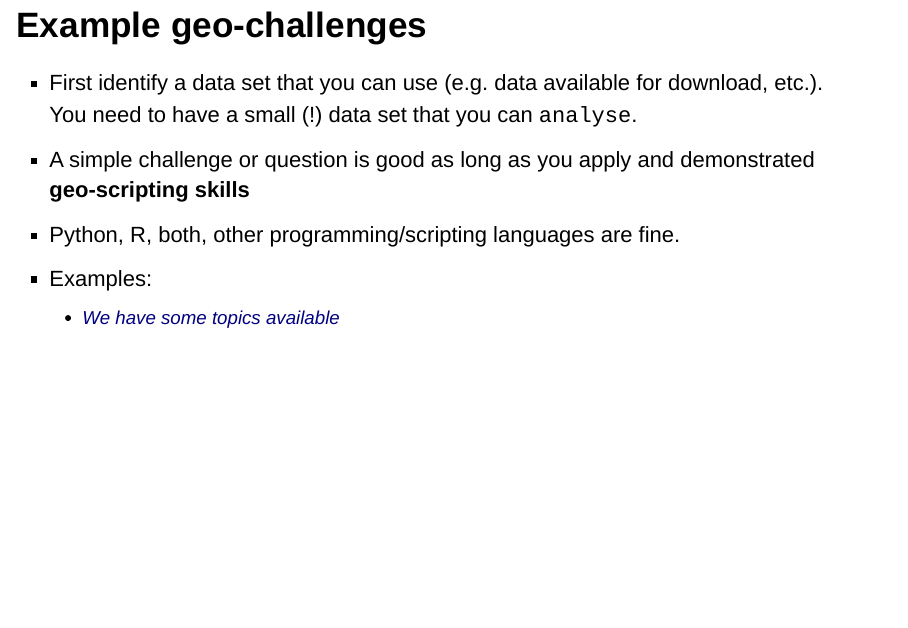
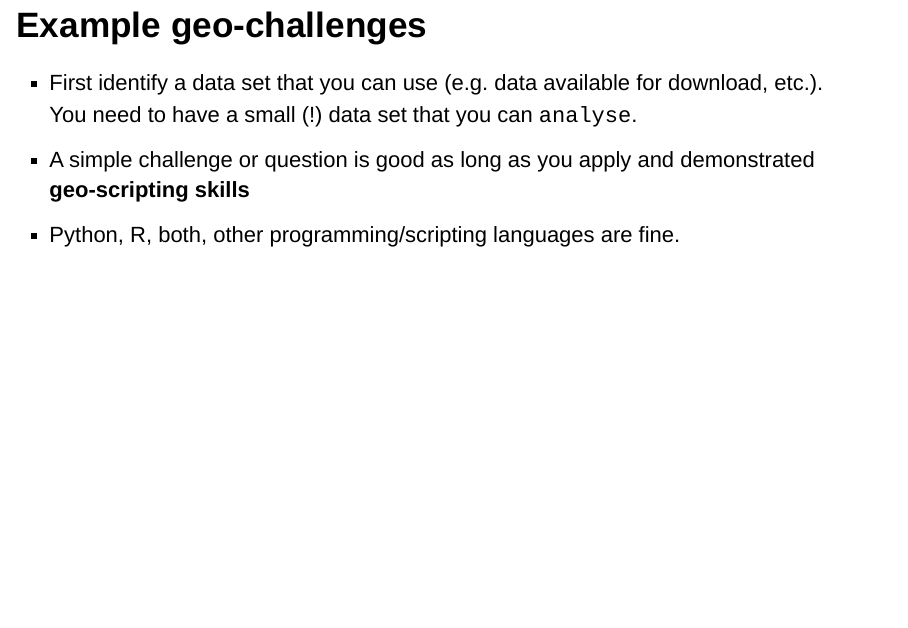
Before and after one commit to GeoScripting-WUR/ProjectIntro, an R Markdown document (index.Rmd): page 5 of 10. Rendered offline with R 4.5, knitr and Pandoc, with nearby package versions.

Commit message:
removed examples as they are a bit outdated

```diff
--- a/index.Rmd
+++ b/index.Rmd
@@ -40,8 +40,6 @@ output: slidy_presentation
 You need to have a small (!) data set that you can `analyse`.
 - A simple challenge or question is good as long as you apply and demonstrated **geo-scripting skills**
 - Python, R, both, other programming/scripting languages are fine.
-- Examples:
-    - [We have some topics available](https://geoscripting-wur.github.io/ProjectIntro/topics.html)
 
 ## The geo-challenge
 
```
Also changed, not shown: index.html.
